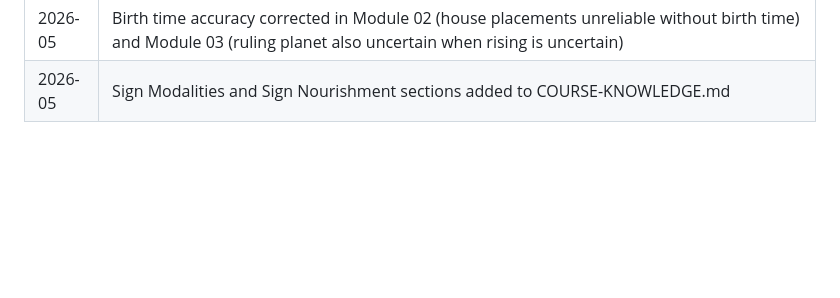
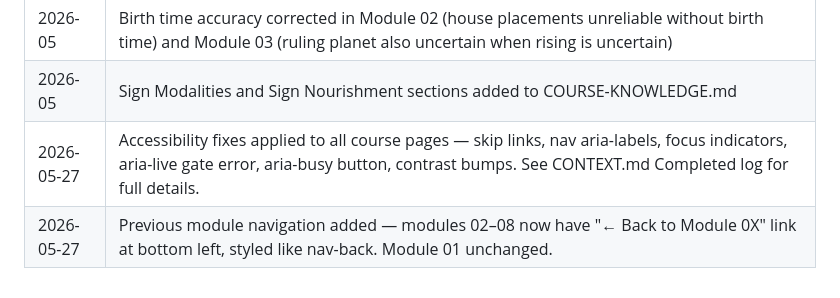
Before and after one commit to condoleeezzanice/limitless-yeehaw, a Markdown page: COURSE-KNOWLEDGE.md, the part around the change. Rendered like a GitHub page; blank space fills up the shorter version.

Commit message:
back button

```diff
--- a/COURSE-KNOWLEDGE.md
+++ b/COURSE-KNOWLEDGE.md
@@ -408,3 +408,5 @@ Every day of the week has a planetary ruler. Every hour within that day has its
 | 2026-05 | Modalities (cardinal/fixed/mutable) added — section in Module 01, aside-note callback in Module 03 |
 | 2026-05 | Birth time accuracy corrected in Module 02 (house placements unreliable without birth time) and Module 03 (ruling planet also uncertain when rising is uncertain) |
 | 2026-05 | Sign Modalities and Sign Nourishment sections added to COURSE-KNOWLEDGE.md |
+| 2026-05-27 | Accessibility fixes applied to all course pages — skip links, nav aria-labels, focus indicators, aria-live gate error, aria-busy button, contrast bumps. See CONTEXT.md Completed log for full details. |
+| 2026-05-27 | Previous module navigation added — modules 02–08 now have "← Back to Module 0X" link at bottom left, styled like nav-back. Module 01 unchanged. |
```
Also changed, not shown: CONTEXT.md (+22 -33 lines).
